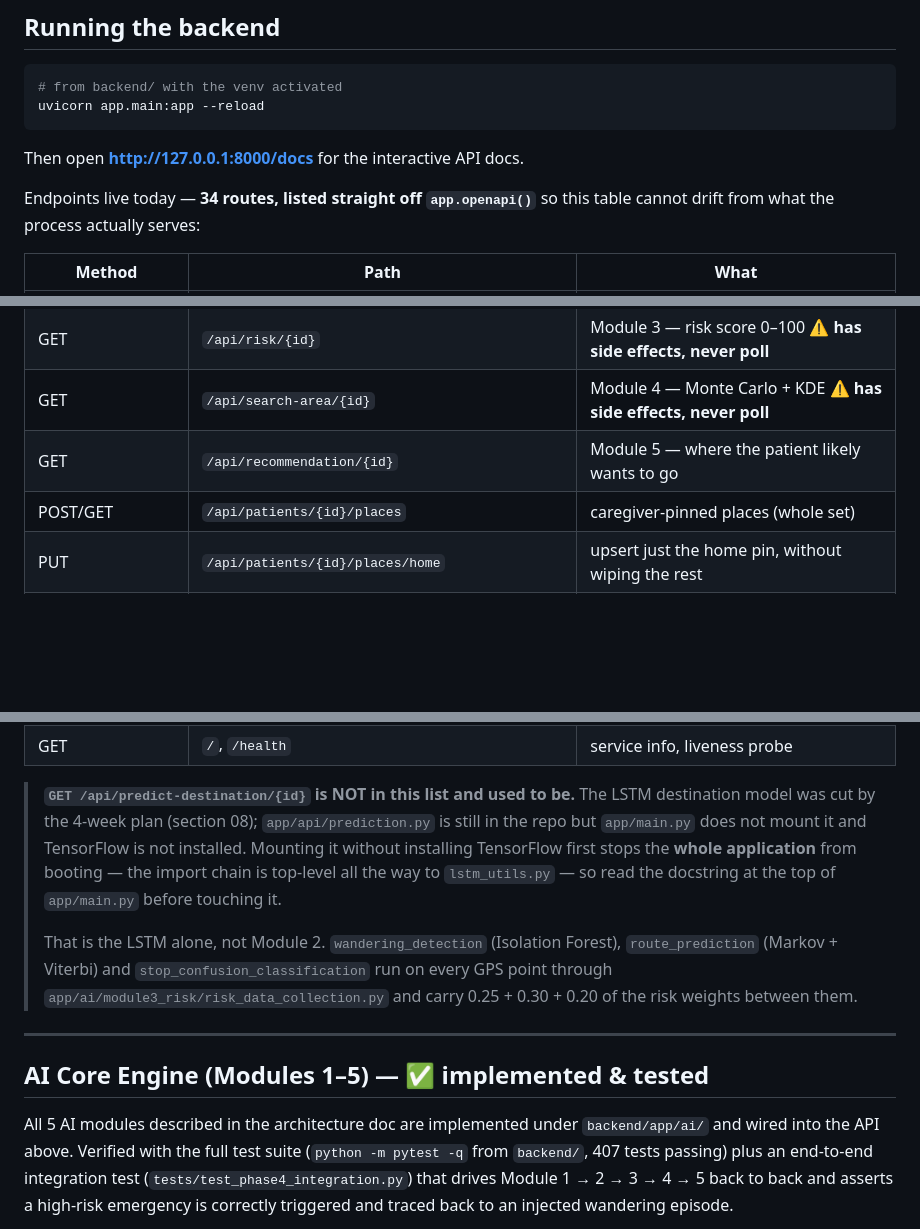
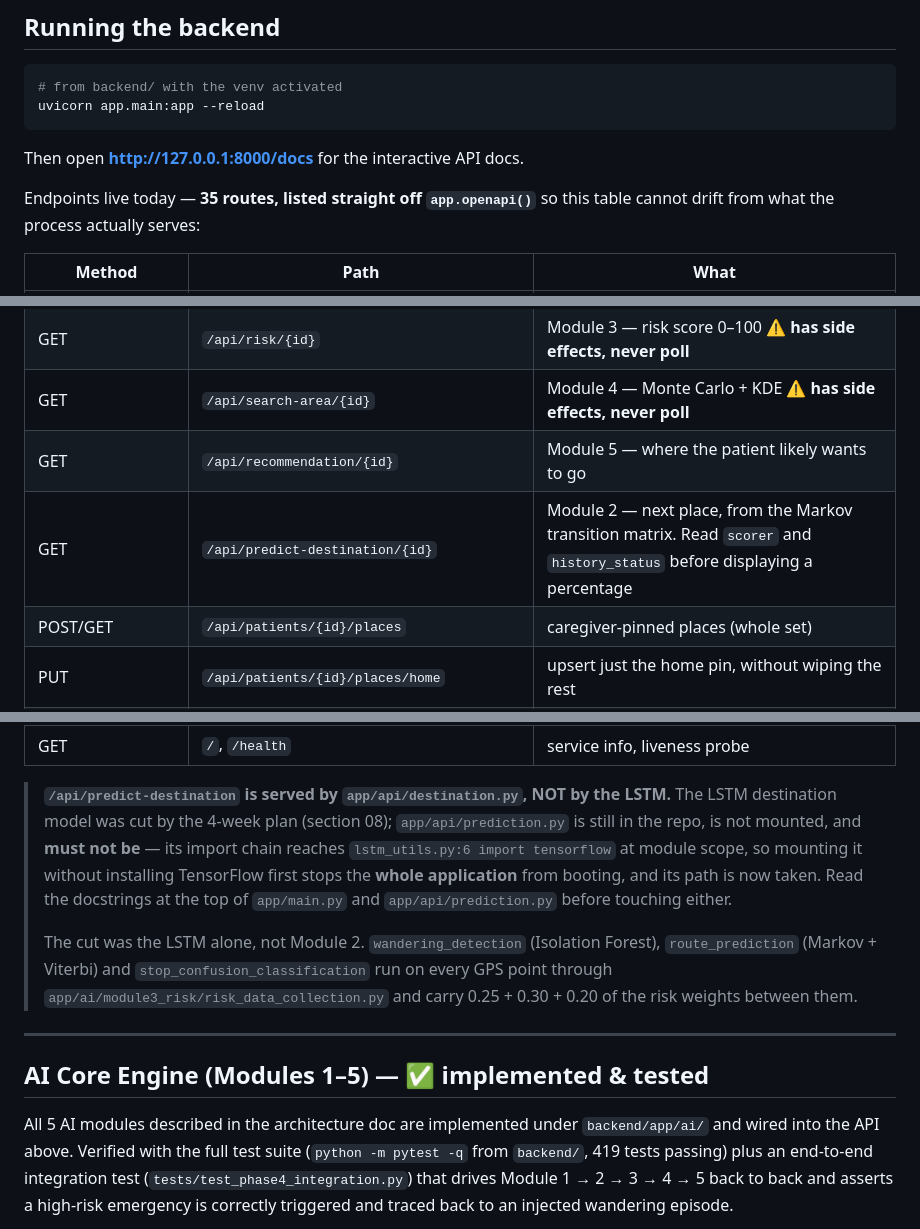
Before and after one commit to WRNT-P/PathguardAI, a Markdown page: README.md, 3 parts joined by grey strips. GitHub-like rendering; blank space fills up the shorter version.

Commit message:
Keep the README route table in step with the new endpoint
35 routes now, and /api/predict-destination has moved from "not in this list"
to a live row served by destination.py. The warning under the table is rewritten
rather than deleted: prediction.py must still never be mounted, and it now has a
second reason — its path is taken.

Co-Authored-By: Claude Opus 5 (1M context) <noreply@anthropic.com>
Claude-Session: https://claude.ai/code/session_0174UCGN2sczxHhQUZxeRLsa

````diff
--- a/README.md
+++ b/README.md
@@ -114,7 +114,7 @@ uvicorn app.main:app --reload
 ```
 Then open **http://127.0.0.1:8000/docs** for the interactive API docs.
 
-Endpoints live today — **34 routes, listed straight off `app.openapi()`** so this
+Endpoints live today — **35 routes, listed straight off `app.openapi()`** so this
 table cannot drift from what the process actually serves:
 
 | Method | Path | What |
@@ -129,6 +129,7 @@ table cannot drift from what the process actually serves:
 | GET | `/api/risk/{id}` | Module 3 — risk score 0–100 ⚠️ **has side effects, never poll** |
 | GET | `/api/search-area/{id}` | Module 4 — Monte Carlo + KDE ⚠️ **has side effects, never poll** |
 | GET | `/api/recommendation/{id}` | Module 5 — where the patient likely wants to go |
+| GET | `/api/predict-destination/{id}` | Module 2 — next place, from the Markov transition matrix. Read `scorer` and `history_status` before displaying a percentage |
 | POST/GET | `/api/patients/{id}/places` | caregiver-pinned places (whole set) |
 | PUT | `/api/patients/{id}/places/home` | upsert just the home pin, without wiping the rest |
 | GET | `/api/patients/{id}/track` | recent GPS track for the map |
@@ -144,18 +145,18 @@ table cannot drift from what the process actually serves:
 | GET | `/api/admin/rules`, `/api/admin/rules/history` | rule knowledge-base — **read-only, both are GETs** |
 | GET | `/`, `/health` | service info, liveness probe |
 
-> **`GET /api/predict-destination/{id}` is NOT in this list and used to be.** The
-> LSTM destination model was cut by the 4-week plan (section 08);
-> `app/api/prediction.py` is still in the repo but `app/main.py` does not mount it
-> and TensorFlow is not installed. Mounting it without installing TensorFlow first
-> stops the **whole application** from booting — the import chain is top-level all
-> the way to `lstm_utils.py` — so read the docstring at the top of `app/main.py`
-> before touching it.
+> **`/api/predict-destination` is served by `app/api/destination.py`, NOT by the
+> LSTM.** The LSTM destination model was cut by the 4-week plan (section 08);
+> `app/api/prediction.py` is still in the repo, is not mounted, and **must not be**
+> — its import chain reaches `lstm_utils.py:6 import tensorflow` at module scope,
+> so mounting it without installing TensorFlow first stops the **whole application**
+> from booting, and its path is now taken. Read the docstrings at the top of
+> `app/main.py` and `app/api/prediction.py` before touching either.
 >
-> That is the LSTM alone, not Module 2. `wandering_detection` (Isolation Forest),
-> `route_prediction` (Markov + Viterbi) and `stop_confusion_classification` run on
-> every GPS point through `app/ai/module3_risk/risk_data_collection.py` and carry
-> 0.25 + 0.30 + 0.20 of the risk weights between them.
+> The cut was the LSTM alone, not Module 2. `wandering_detection` (Isolation
+> Forest), `route_prediction` (Markov + Viterbi) and `stop_confusion_classification`
+> run on every GPS point through `app/ai/module3_risk/risk_data_collection.py` and
+> carry 0.25 + 0.30 + 0.20 of the risk weights between them.
 
 
 ---
@@ -164,7 +165,7 @@ table cannot drift from what the process actually serves:
 
 All 5 AI modules described in the architecture doc are implemented under
 `backend/app/ai/` and wired into the API above. Verified with the full test
-suite (`python -m pytest -q` from `backend/`, 407 tests passing) plus an
+suite (`python -m pytest -q` from `backend/`, 419 tests passing) plus an
 end-to-end integration test (`tests/test_phase4_integration.py`) that drives
 Module 1 → 2 → 3 → 4 → 5 back to back and asserts a high-risk emergency is
 correctly triggered and traced back to an injected wandering episode.
````
